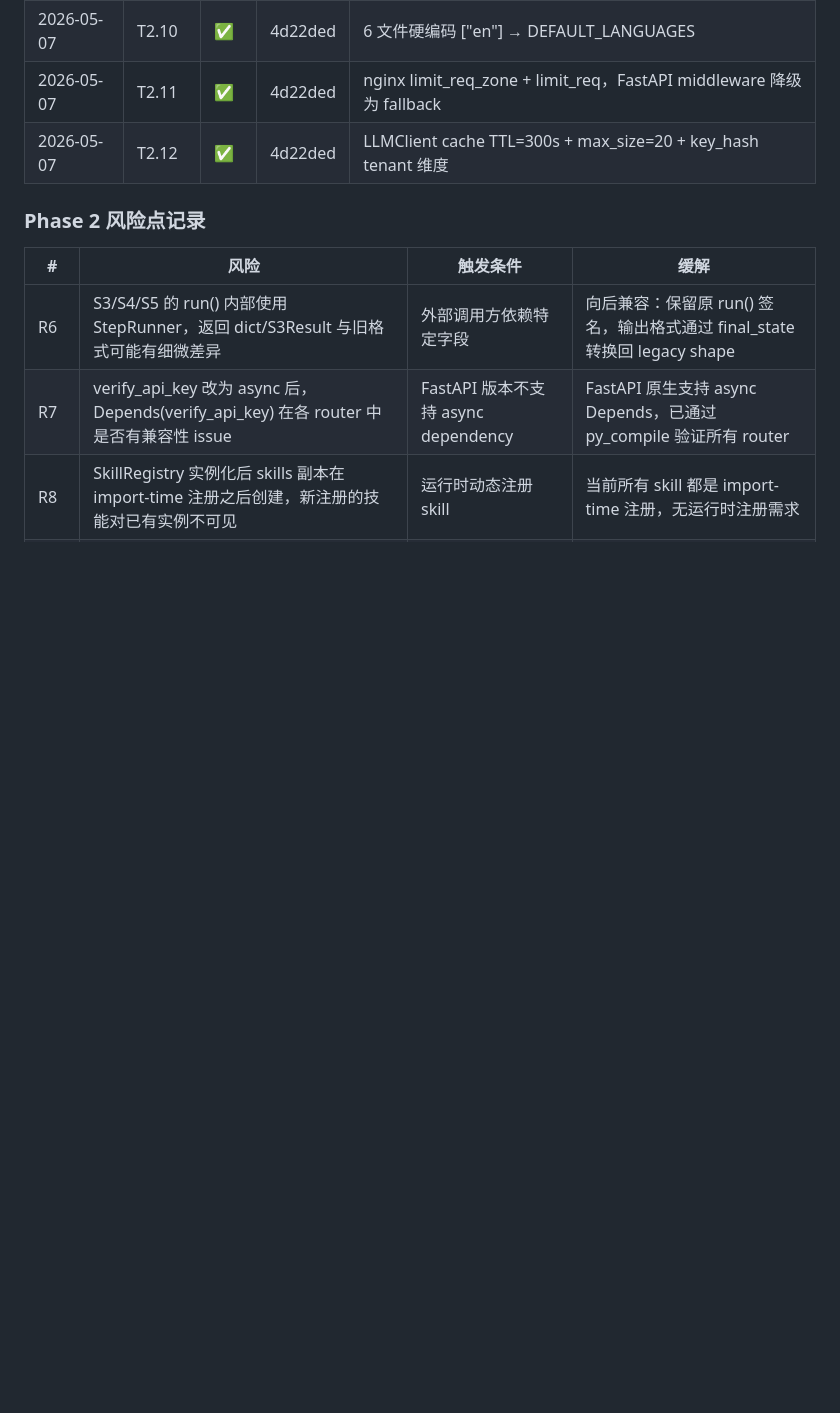
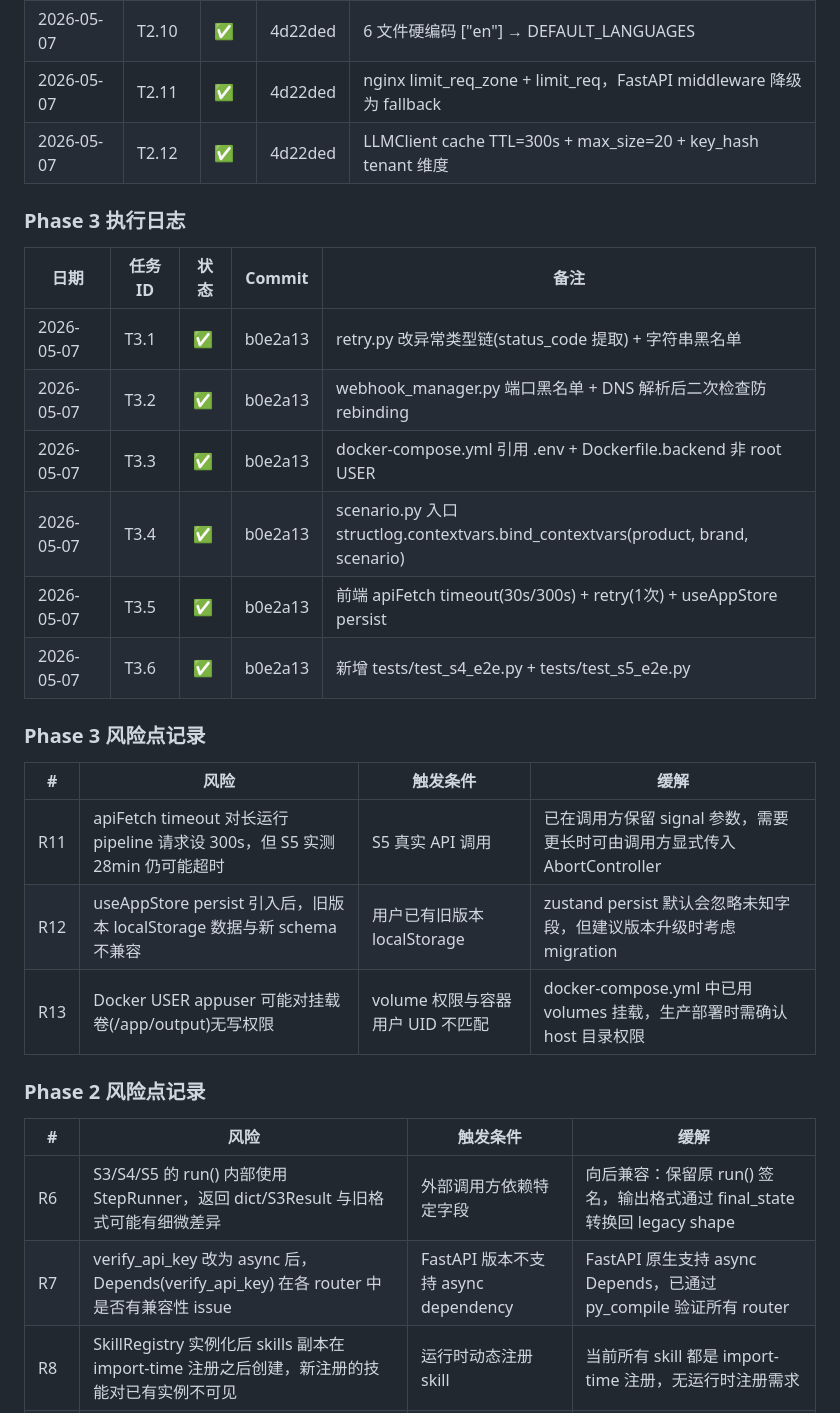
Before and after one commit to zjgulai/Lute_AI_Video, a Markdown page: docs/workflows/optimization-plan-mece-audit-2026-05-06-stable.md, the part around the change. Rendered like a GitHub page; blank space fills up the shorter version.

Commit message:
docs: 优化计划追加 Phase 3 执行日志与风险点
同步 commit b0e2a13 的 Phase 3 完成状态，6 项任务全部标记为 done。

Co-Authored-By: Claude Opus 4.7 <noreply@anthropic.com>

```diff
--- a/docs/workflows/optimization-plan-mece-audit-2026-05-06-stable.md
+++ b/docs/workflows/optimization-plan-mece-audit-2026-05-06-stable.md
@@ -593,6 +593,25 @@ T1.1 ──→ T2.8 (租户化数据库依赖 contextvars 隔离已就绪)
 | 2026-05-07 | T2.11 | ✅ | 4d22ded | nginx limit_req_zone + limit_req，FastAPI middleware 降级为 fallback |
 | 2026-05-07 | T2.12 | ✅ | 4d22ded | LLMClient cache TTL=300s + max_size=20 + key_hash tenant 维度 |
 
+### Phase 3 执行日志
+
+| 日期 | 任务 ID | 状态 | Commit | 备注 |
+|---|---|---|---|---|
+| 2026-05-07 | T3.1 | ✅ | b0e2a13 | retry.py 改异常类型链(status_code 提取) + 字符串黑名单 |
+| 2026-05-07 | T3.2 | ✅ | b0e2a13 | webhook_manager.py 端口黑名单 + DNS 解析后二次检查防 rebinding |
+| 2026-05-07 | T3.3 | ✅ | b0e2a13 | docker-compose.yml 引用 .env + Dockerfile.backend 非 root USER |
+| 2026-05-07 | T3.4 | ✅ | b0e2a13 | scenario.py 入口 structlog.contextvars.bind_contextvars(product, brand, scenario) |
+| 2026-05-07 | T3.5 | ✅ | b0e2a13 | 前端 apiFetch timeout(30s/300s) + retry(1次) + useAppStore persist |
+| 2026-05-07 | T3.6 | ✅ | b0e2a13 | 新增 tests/test_s4_e2e.py + tests/test_s5_e2e.py |
+
+### Phase 3 风险点记录
+
+| # | 风险 | 触发条件 | 缓解 |
+|---|---|---|---|
+| R11 | apiFetch timeout 对长运行 pipeline 请求设 300s，但 S5 实测 28min 仍可能超时 | S5 真实 API 调用 | 已在调用方保留 signal 参数，需要更长时可由调用方显式传入 AbortController |
+| R12 | useAppStore persist 引入后，旧版本 localStorage 数据与新 schema 不兼容 | 用户已有旧版本 localStorage | zustand persist 默认会忽略未知字段，但建议版本升级时考虑 migration |
+| R13 | Docker USER appuser 可能对挂载卷(/app/output)无写权限 | volume 权限与容器用户 UID 不匹配 | docker-compose.yml 中已用 volumes 挂载，生产部署时需确认 host 目录权限 |
+
 ### Phase 2 风险点记录
 
 | # | 风险 | 触发条件 | 缓解 |
```
